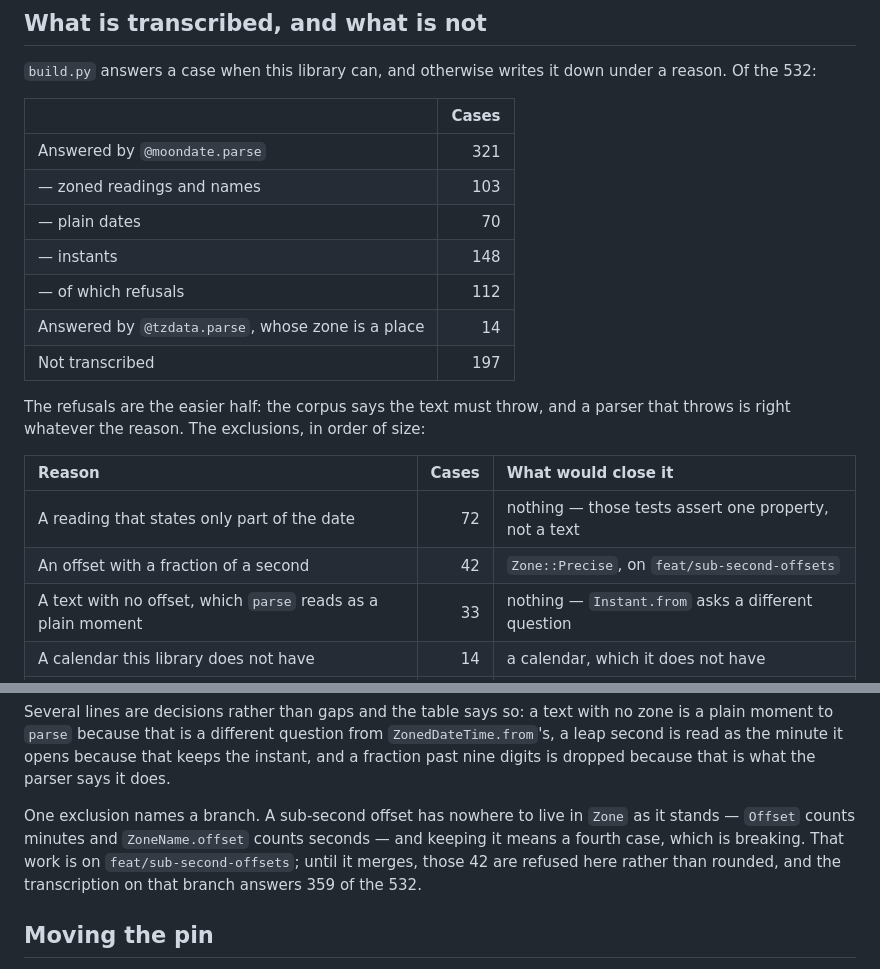
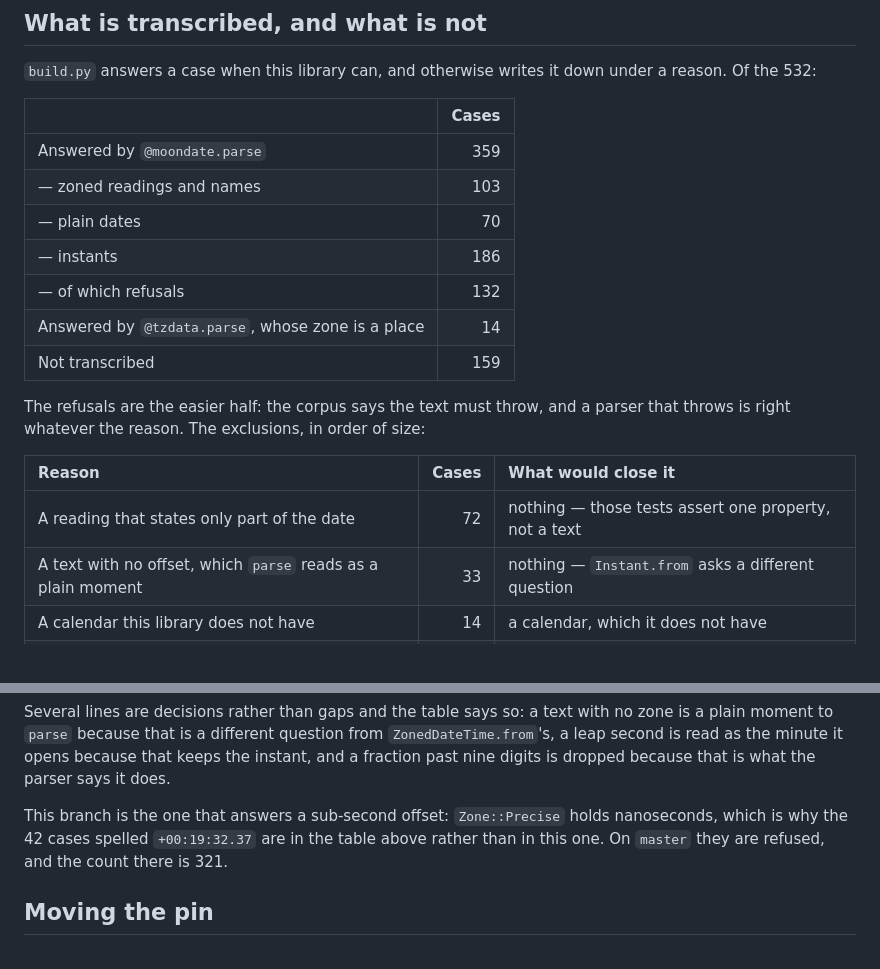
Before and after one commit to moonbitstack/moondate, a Markdown page: scripts/temporal_vectors/README.md, 2 parts joined by grey strips. GitHub-like rendering.

Commit message:
docs(moondate): the numbers on this branch, where a sub-second offset is kept.
Signed-off-by: Leo Cheng (heke1228) <chengkelfan@qq.com>

```diff
--- a/scripts/temporal_vectors/README.md
+++ b/scripts/temporal_vectors/README.md
@@ -52,13 +52,13 @@ under a reason. Of the 532:
 
 | | Cases |
 |:--|--:|
-| Answered by `@moondate.parse` | 321 |
+| Answered by `@moondate.parse` | 359 |
 | — zoned readings and names | 103 |
 | — plain dates | 70 |
-| — instants | 148 |
-| — of which refusals | 112 |
+| — instants | 186 |
+| — of which refusals | 132 |
 | Answered by `@tzdata.parse`, whose zone is a place | 14 |
-| Not transcribed | 197 |
+| Not transcribed | 159 |
 
 The refusals are the easier half: the corpus says the text must throw, and a
 parser that throws is right whatever the reason. The exclusions, in order of size:
@@ -66,7 +66,6 @@ parser that throws is right whatever the reason. The exclusions, in order of siz
 | Reason | Cases | What would close it |
 |:--|--:|:--|
 | A reading that states only part of the date | 72 | nothing — those tests assert one property, not a text |
-| An offset with a fraction of a second | 42 | `Zone::Precise`, on `feat/sub-second-offsets` |
 | A text with no offset, which `parse` reads as a plain moment | 33 | nothing — `Instant.from` asks a different question |
 | A calendar this library does not have | 14 | a calendar, which it does not have |
 | A text that names no zone, which `parse` reads | 7 | nothing — same as above |
@@ -85,11 +84,10 @@ zone is a plain moment to `parse` because that is a different question from
 keeps the instant, and a fraction past nine digits is dropped because that is what
 the parser says it does.
 
-One exclusion names a branch. A sub-second offset has nowhere to live in `Zone` as
-it stands — `Offset` counts minutes and `ZoneName.offset` counts seconds — and
-keeping it means a fourth case, which is breaking. That work is on
-`feat/sub-second-offsets`; until it merges, those 42 are refused here rather than
-rounded, and the transcription on that branch answers 359 of the 532.
+This branch is the one that answers a sub-second offset: `Zone::Precise` holds
+nanoseconds, which is why the 42 cases spelled `+00:19:32.37` are in the table
+above rather than in this one. On `master` they are refused, and the count there
+is 321.
 
 ## Moving the pin
 
```
